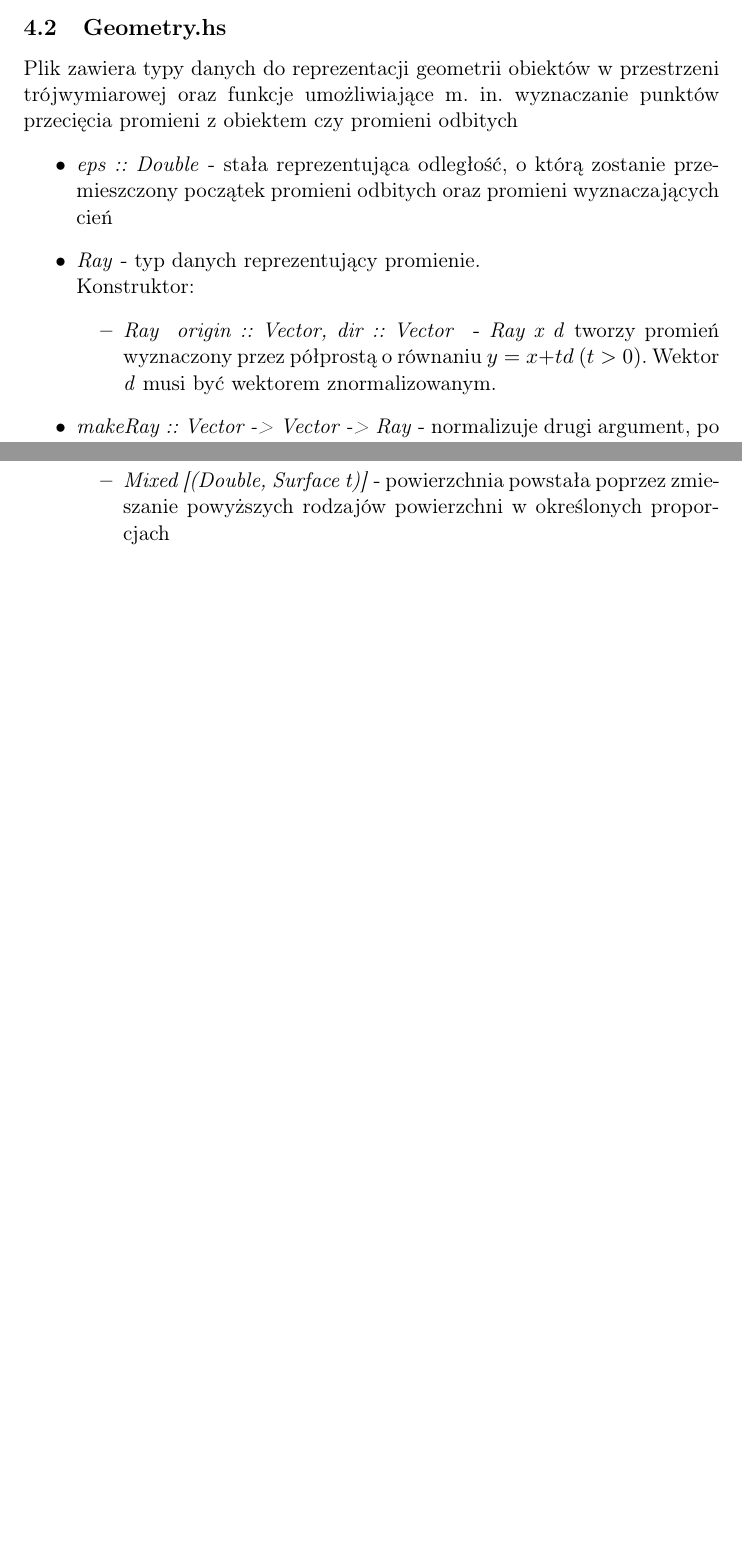
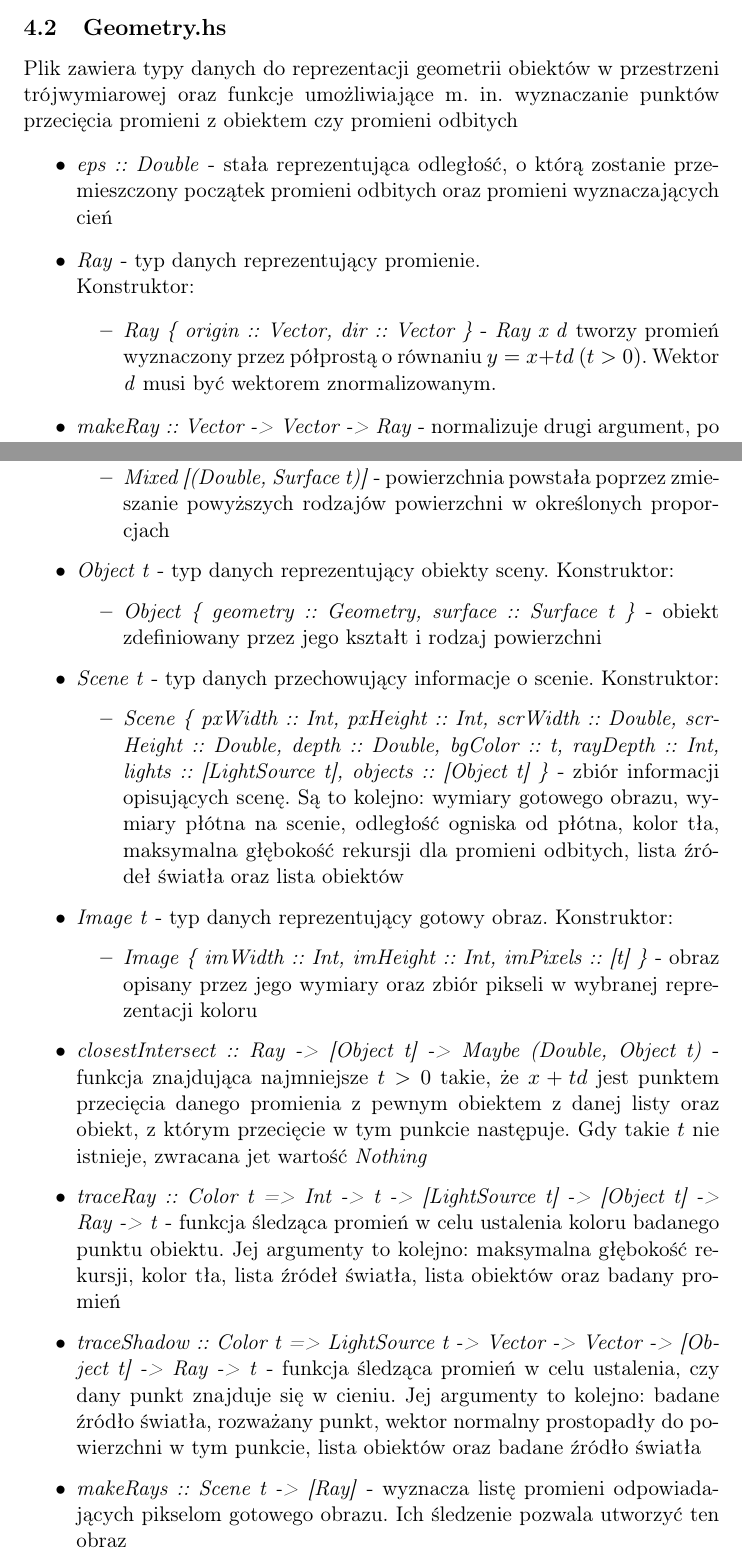
Before and after one commit to JaworWr/Ray-tracer, a LaTeX document (doc/Dokumentacja.tex): two parts of pages 4 and 6 of 6, joined at a grey line, cut so that both start at the same text, the shorter picture padded with empty space. Compiled offline with pdfLaTeX.

Commit message:
Finished Scene.hs documentation

```diff
--- a/doc/Dokumentacja.tex
+++ b/doc/Dokumentacja.tex
@@ -86,7 +86,7 @@ Plik zawiera typy danych do reprezentacji geometrii obiektów w przestrzeni tró
 \item\textit{eps :: Double} - stała reprezentująca odległość, o którą zostanie przemieszczony początek promieni odbitych oraz promieni wyznaczających cień
 \item\textit{Ray} - typ danych reprezentujący promienie.\\Konstruktor:
 \begin{itemize}
-\item\textit{Ray { origin :: Vector, dir :: Vector }} - \textit{Ray x d} tworzy promień wyznaczony przez półprostą o równaniu $y = x + td\ (t > 0)$. Wektor \textit{d} musi być wektorem znormalizowanym.
+\item\textit{Ray \{ origin :: Vector, dir :: Vector \}} - \textit{Ray x d} tworzy promień wyznaczony przez półprostą o równaniu $y = x + td\ (t > 0)$. Wektor \textit{d} musi być wektorem znormalizowanym.
 \end{itemize}
 \item\textit{makeRay :: Vector -> Vector -> Ray} - normalizuje drugi argument, po czym wywołuje konstruktor \textit{Ray}
 \item\textit{getRayPoint :: Ray -> Double -> Vector} - \textit{getRayPoint r t} zwraca punkt otrzymany po podstawieniu wartości \textit{t} do równania opisującego promień \textit{r}
@@ -123,5 +123,38 @@ Plik zawierający funkcje przeprowadzające renderowanie sceny
 \item\textit{Luminous t} - powierzchnia świecąca własnym światłem, o określonym kolorze
 \item\textit{Mixed [(Double, Surface t)]} - powierzchnia powstała poprzez zmieszanie powyższych rodzajów powierzchni w określonych proporcjach
 \end{itemize}
+\item\textit{Object t} - typ danych reprezentujący obiekty sceny. Konstruktor:
+\begin{itemize}
+\item\textit{Object \{
+    geometry :: Geometry,
+    surface :: Surface t
+\}} - obiekt zdefiniowany przez jego kształt i rodzaj powierzchni
+\end{itemize}
+\item\textit{Scene t} - typ danych przechowujący informacje o scenie. Konstruktor:
+\begin{itemize}
+\item\textit{Scene \{
+    pxWidth :: Int,
+    pxHeight :: Int,
+    scrWidth :: Double,
+    scrHeight :: Double,
+    depth :: Double,
+    bgColor :: t,
+    rayDepth :: Int,
+    lights :: [LightSource t],
+    objects :: [Object t]
+\}} - zbiór informacji opisujących scenę. Są to kolejno: wymiary gotowego obrazu, wymiary płótna na scenie, odległość ogniska od płótna, kolor tła, maksymalna głębokość rekursji dla promieni odbitych, lista źródeł światła oraz lista obiektów
+\end{itemize}
+\item\textit{Image t} - typ danych reprezentujący gotowy obraz. Konstruktor:
+\begin{itemize}
+\item\textit{Image \{
+    imWidth :: Int,
+    imHeight :: Int,
+    imPixels :: [t]
+\}} - obraz opisany przez jego wymiary oraz zbiór pikseli w wybranej reprezentacji koloru
+\end{itemize}
+\item\textit{closestIntersect :: Ray -> [Object t] -> Maybe (Double, Object t)} - funkcja znajdująca najmniejsze $t > 0$ takie, że $x + td$ jest punktem przecięcia danego promienia z pewnym obiektem z danej listy oraz obiekt, z którym przecięcie w tym punkcie następuje. Gdy takie $t$ nie istnieje, zwracana jet wartość \textit{Nothing}
+\item\textit{traceRay :: Color t => Int -> t -> [LightSource t] -> [Object t] -> Ray -> t} - funkcja śledząca promień w celu ustalenia koloru badanego punktu obiektu. Jej argumenty to kolejno: maksymalna głębokość rekursji, kolor tła, lista źródeł światła, lista obiektów oraz badany promień
+\item\textit{traceShadow :: Color t => LightSource t -> Vector -> Vector -> [Object t] -> Ray -> t} - funkcja śledząca promień w celu ustalenia, czy dany punkt znajduje się w cieniu. Jej argumenty to kolejno: badane źródło światła, rozważany punkt, wektor normalny prostopadły do powierzchni w tym punkcie, lista obiektów oraz badane źródło światła
+\item\textit{makeRays :: Scene t -> [Ray]} - wyznacza listę promieni odpowiadających pikselom gotowego obrazu. Ich śledzenie pozwala utworzyć ten obraz
 \end{itemize}
 \end{document}
```
Also changed, not shown: doc/Dokumentacja.pdf, 3 other files.
